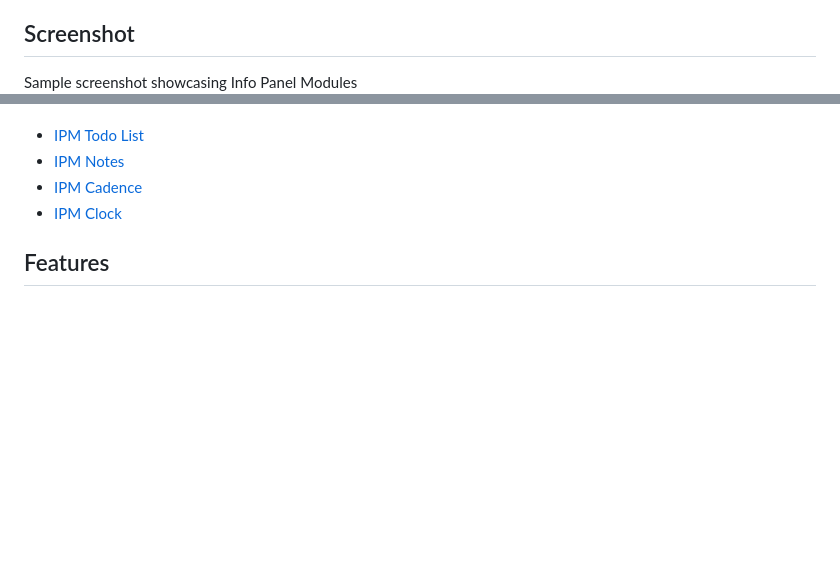
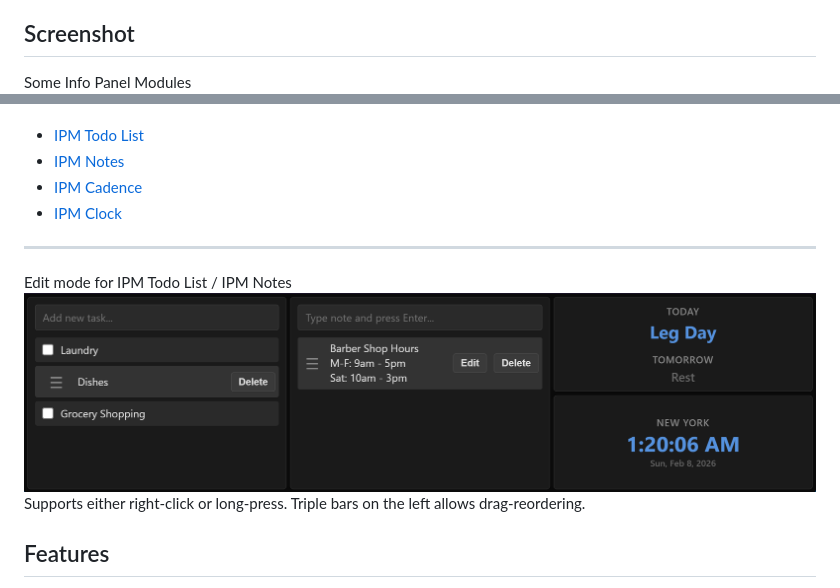
Before and after one commit to b-rad-dot-dev/info-panel, a Markdown page: README.md, 2 parts joined by grey strips. Drawn GitHub-style; pictures changed too: screenshot-edit.png (added); blank space fills up the shorter version.

Commit message:
Added one more screenshot

```diff
--- a/README.md
+++ b/README.md
@@ -29,13 +29,19 @@ A flexible, grid-based dashboard system designed for small displays (like 8.8" m
 
 ## Screenshot
 
-Sample screenshot showcasing Info Panel Modules
+Some Info Panel Modules
 ![Screenshot 1](screenshot-provided.png)
 Included (from left to right):
 * [IPM Todo List](https://github.com/b-rad-dot-dev/ipm-todo-list)
 * [IPM Notes](https://github.com/b-rad-dot-dev/ipm-notes)
 * [IPM Cadence](https://github.com/b-rad-dot-dev/ipm-cadence)
 * [IPM Clock](https://github.com/b-rad-dot-dev/ipm-clock)
+
+---
+
+Edit mode for IPM Todo List / IPM Notes
+![Screenshot 2](screenshot-edit.png)
+Supports either right-click or long-press. Triple bars on the left allows drag-reordering.
 
 ## Features
 
```
